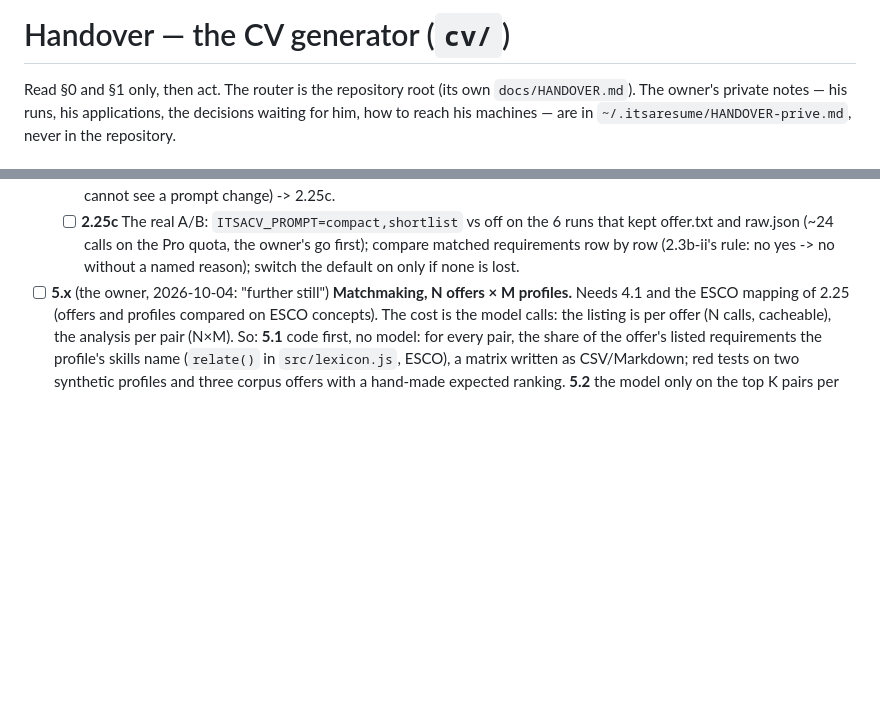
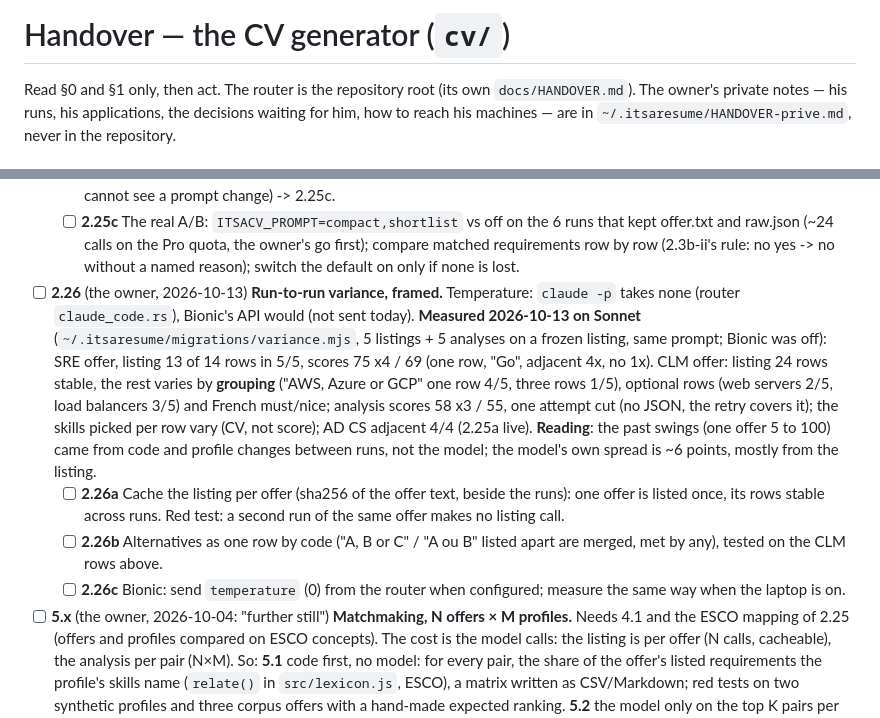
Before and after one commit to SigSegGit/itsaresume, a Markdown page: cv/docs/HANDOVER.md, 2 parts joined by grey strips. Drawn GitHub-style; blank space fills up the shorter version.

Commit message:
docs: cv handover: 2.26 variance measured (Sonnet), next 2.26a listing cache
Co-Authored-By: Claude Opus 5.5 <noreply@anthropic.com>

```diff
--- a/cv/docs/HANDOVER.md
+++ b/cv/docs/HANDOVER.md
@@ -1,6 +1,6 @@
 <!-- ITSACV-STATE
-NEXT: 2.25c
-TITLE: one real A/B on the 6 runs with offer.txt: ITSACV_PROMPT=compact,shortlist vs off; switch on only if no run loses a matched requirement (owner's go: ~24 Pro calls)
+NEXT: 2.26a
+TITLE: the listing cached per offer (hash of offer.txt) so one offer is listed once; then 2.25c, one real A/B on the 6 runs with offer.txt: ITSACV_PROMPT=compact,shortlist vs off; switch on only if no run loses a matched requirement (owner's go: ~24 Pro calls)
 WRITTEN-AT: 2026-10-13
 -->
 
@@ -745,6 +745,27 @@ Traps met, each cost time once:
     quota, the owner's go first); compare matched requirements row by row
     (2.3b-ii's rule: no yes -> no without a named reason); switch the
     default on only if none is lost.
+- [ ] **2.26** (the owner, 2026-10-13) **Run-to-run variance, framed.**
+  Temperature: `claude -p` takes none (router `claude_code.rs`), Bionic's
+  API would (not sent today). **Measured 2026-10-13 on Sonnet**
+  (`~/.itsaresume/migrations/variance.mjs`, 5 listings + 5 analyses on a
+  frozen listing, same prompt; Bionic was off): SRE offer, listing 13 of 14
+  rows in 5/5, scores 75 x4 / 69 (one row, "Go", adjacent 4x, no 1x).
+  CLM offer: listing 24 rows stable, the rest varies by **grouping** ("AWS,
+  Azure or GCP" one row 4/5, three rows 1/5), optional rows (web servers
+  2/5, load balancers 3/5) and French must/nice; analysis scores 58 x3 /
+  55, one attempt cut (no JSON, the retry covers it); the skills picked
+  per row vary (CV, not score); AD CS adjacent 4/4 (2.25a live).
+  **Reading**: the past swings (one offer 5 to 100) came from code and
+  profile changes between runs, not the model; the model's own spread is
+  ~6 points, mostly from the listing.
+  - [ ] **2.26a** Cache the listing per offer (sha256 of the offer text,
+    beside the runs): one offer is listed once, its rows stable across
+    runs. Red test: a second run of the same offer makes no listing call.
+  - [ ] **2.26b** Alternatives as one row by code ("A, B or C" / "A ou B"
+    listed apart are merged, met by any), tested on the CLM rows above.
+  - [ ] **2.26c** Bionic: send `temperature` (0) from the router when
+    configured; measure the same way when the laptop is on.
 - [ ] **5.x** (the owner, 2026-10-04: "further still") **Matchmaking, N
   offers × M profiles.** Needs 4.1 and the ESCO mapping of 2.25 (offers
   and profiles compared on ESCO concepts). The cost is the model calls: the
```
